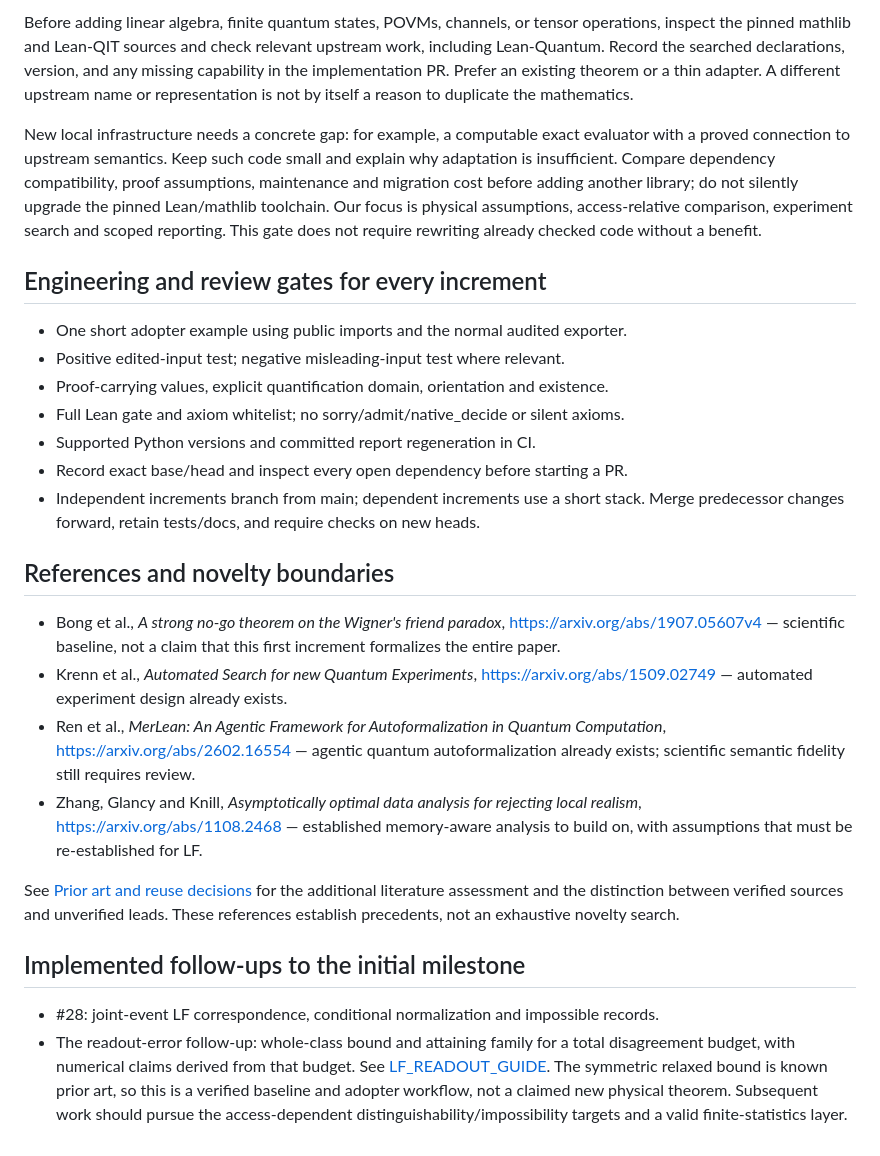
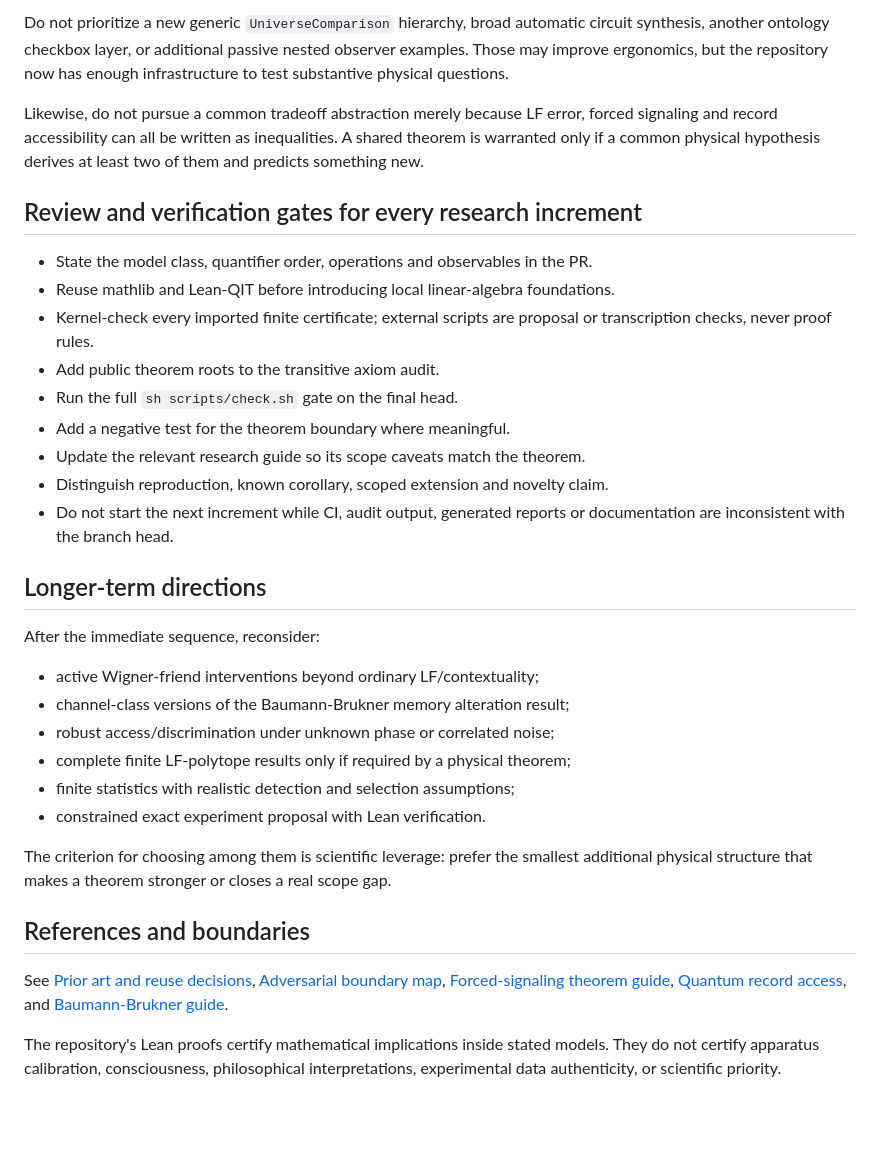
Before and after one commit to stevenwarejones/ontology-separation, a Markdown page: docs/research/PROGRAM.md, the part around one of its changes. GitHub-like rendering; blank space fills up the shorter version.

Commit message:
Refresh research program after PR #73

```diff
--- a/docs/research/PROGRAM.md
+++ b/docs/research/PROGRAM.md
@@ -158,54 +121,51 @@ Lean cannot certify apparatus calibration or data authenticity from a CSV alone.
 
-Before adding linear algebra, finite quantum states, POVMs, channels, or tensor
-operations, inspect the pinned mathlib and Lean-QIT sources and check relevant
-upstream work, including Lean-Quantum. Record the searched declarations, version,
-and any missing capability in the implementation PR. Prefer an existing theorem
-or a thin adapter. A different upstream name or representation is not by itself
-a reason to duplicate the mathematics.
+Do not prioritize a new generic `UniverseComparison` hierarchy, broad automatic
+circuit synthesis, another ontology checkbox layer, or additional passive nested
+observer examples. Those may improve ergonomics, but the repository now has
+enough infrastructure to test substantive physical questions.
 
-New local infrastructure needs a concrete gap: for example, a computable exact
-evaluator with a proved connection to upstream semantics. Keep such code small
-and explain why adaptation is insufficient. Compare dependency compatibility,
-proof assumptions, maintenance and migration cost before adding another library;
-do not silently upgrade the pinned Lean/mathlib toolchain. Our focus is physical
-assumptions, access-relative comparison, experiment search and scoped reporting.
-This gate does not require rewriting already checked code without a benefit.
+Likewise, do not pursue a common tradeoff abstraction merely because LF error,
+forced signaling and record accessibility can all be written as inequalities.
+A shared theorem is warranted only if a common physical hypothesis derives at
+least two of them and predicts something new.
 
-## Engineering and review gates for every increment
+## Review and verification gates for every research increment
 
-- One short adopter example using public imports and the normal audited exporter.
-- Positive edited-input test; negative misleading-input test where relevant.
-- Proof-carrying values, explicit quantification domain, orientation and existence.
-- Full Lean gate and axiom whitelist; no sorry/admit/native_decide or silent axioms.
-- Supported Python versions and committed report regeneration in CI.
-- Record exact base/head and inspect every open dependency before starting a PR.
-- Independent increments branch from main; dependent increments use a short stack.
-  Merge predecessor changes forward, retain tests/docs, and require checks on new heads.
+- State the model class, quantifier order, operations and observables in the PR.
+- Reuse mathlib and Lean-QIT before introducing local linear-algebra foundations.
+- Kernel-check every imported finite certificate; external scripts are proposal
+  or transcription checks, never proof rules.
+- Add public theorem roots to the transitive axiom audit.
+- Run the full `sh scripts/check.sh` gate on the final head.
+- Add a negative test for the theorem boundary where meaningful.
+- Update the relevant research guide so its scope caveats match the theorem.
+- Distinguish reproduction, known corollary, scoped extension and novelty claim.
+- Do not start the next increment while CI, audit output, generated reports or
+  documentation are inconsistent with the branch head.
 
-## References and novelty boundaries
+## Longer-term directions
 
-- Bong et al., *A strong no-go theorem on the Wigner's friend paradox*,
-  https://arxiv.org/abs/1907.05607v4 — scientific baseline, not a claim that this
-  first increment formalizes the entire paper.
-- Krenn et al., *Automated Search for new Quantum Experiments*,
-  https://arxiv.org/abs/1509.02749 — automated experiment design already exists.
-- Ren et al., *MerLean: An Agentic Framework for Autoformalization in Quantum
-  Computation*, https://arxiv.org/abs/2602.16554 — agentic quantum autoformalization
-  already exists; scientific semantic fidelity still requires review.
-- Zhang, Glancy and Knill, *Asymptotically optimal data analysis for rejecting
-  local realism*, https://arxiv.org/abs/1108.2468 — established memory-aware
-  analysis to build on, with assumptions that must be re-established for LF.
+After the immediate sequence, reconsider:
 
-See [Prior art and reuse decisions](PRIOR_ART.md) for the additional literature
-assessment and the distinction between verified sources and unverified leads.
-These references establish precedents, not an exhaustive novelty search.
+- active Wigner-friend interventions beyond ordinary LF/contextuality;
+- channel-class versions of the Baumann-Brukner memory alteration result;
+- robust access/discrimination under unknown phase or correlated noise;
+- complete finite LF-polytope results only if required by a physical theorem;
+- finite statistics with realistic detection and selection assumptions;
+- constrained exact experiment proposal with Lean verification.
 
-## Implemented follow-ups to the initial milestone
+The criterion for choosing among them is scientific leverage: prefer the smallest
+additional physical structure that makes a theorem stronger or closes a real
+scope gap.
 
-- #28: joint-event LF correspondence, conditional normalization and impossible records.
-- The readout-error follow-up: whole-class bound and attaining family for a total
-  disagreement budget, with numerical claims derived from that budget. See
-  [LF_READOUT_GUIDE](LF_READOUT_GUIDE.md). The symmetric relaxed bound is known
-  prior art, so this is a verified baseline and adopter workflow, not a claimed
-  new physical theorem. Subsequent work should pursue the access-dependent
-  distinguishability/impossibility targets and a valid finite-statistics layer.
+## References and boundaries
+
+See [Prior art and reuse decisions](PRIOR_ART.md),
+[Adversarial boundary map](ADVERSARIAL_BOUNDARY_MAP.md),
+[Forced-signaling theorem guide](FORCED_SIGNALING_THEOREM2.md),
+[Quantum record access](QUANTUM_RECORD_ACCESS.md), and
+[Baumann-Brukner guide](BAUMANN_BRUKNER_GUIDE.md).
+
+The repository's Lean proofs certify mathematical implications inside stated
+models. They do not certify apparatus calibration, consciousness, philosophical
+interpretations, experimental data authenticity, or scientific priority.
```
Also changed, not shown: other parts of docs/research/PROGRAM.md (+89 -126 lines).
